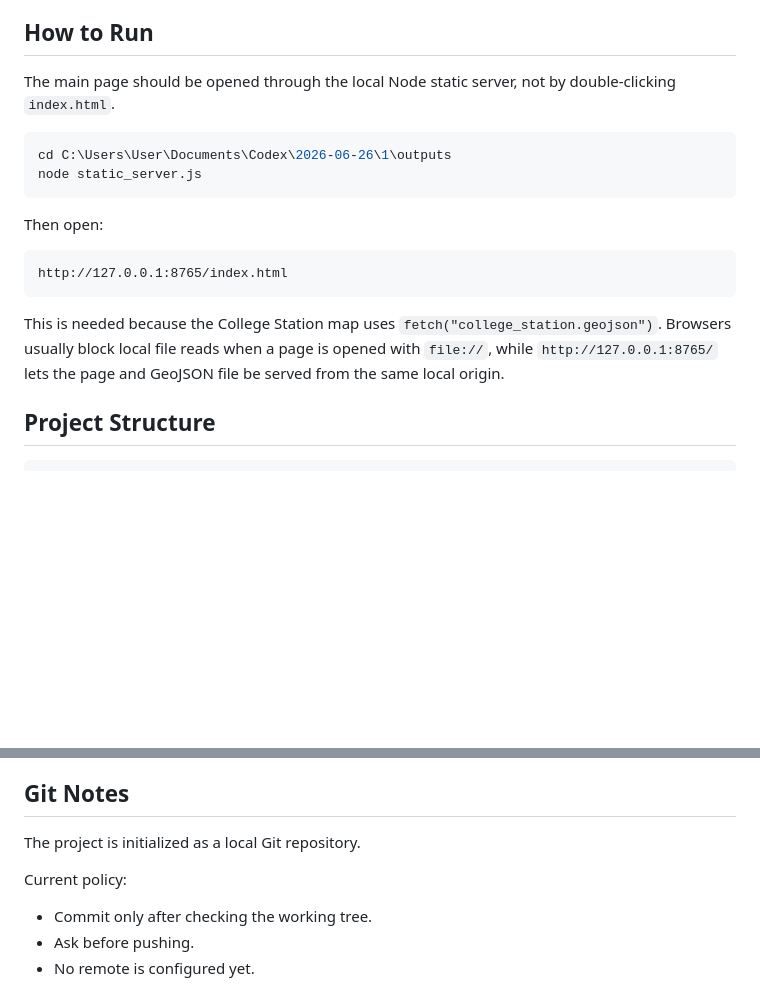
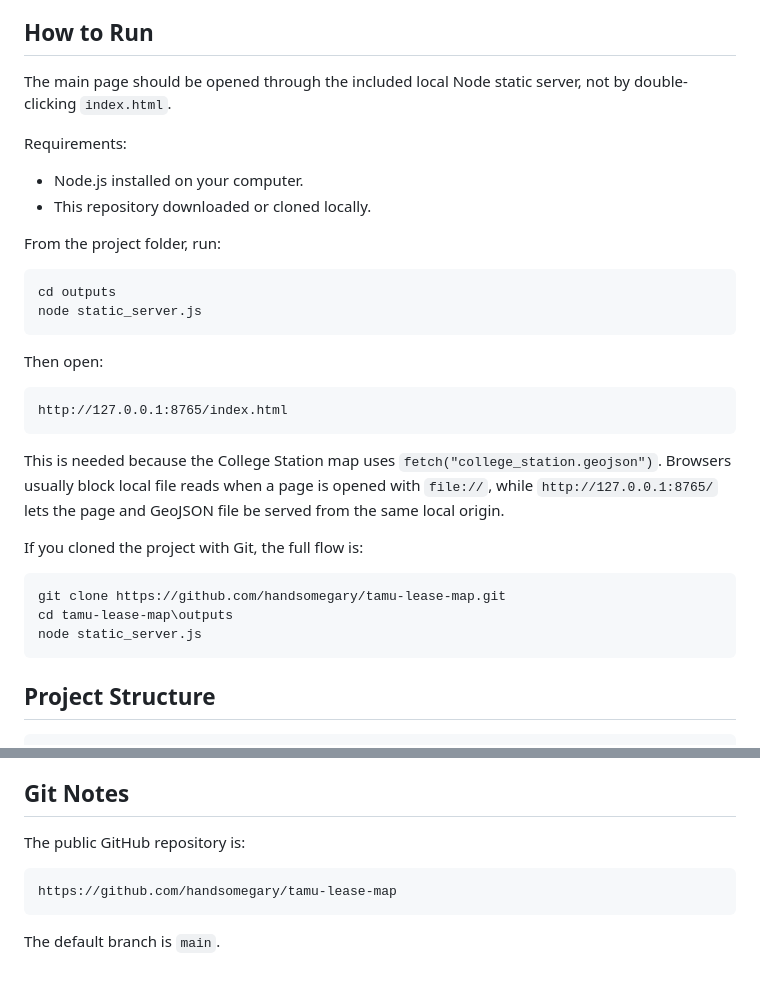
Before and after one commit to handsomegary/tamu-lease-map, a Markdown page: README.md, 2 parts joined by grey strips. GitHub-like rendering; blank space fills up the shorter version.

Commit message:
Make README setup instructions portable

````diff
--- a/README.md
+++ b/README.md
@@ -4,10 +4,17 @@ This project is a local interactive web map. The first screen is an SVG map of t
 
 ## How to Run
 
-The main page should be opened through the local Node static server, not by double-clicking `index.html`.
+The main page should be opened through the included local Node static server, not by double-clicking `index.html`.
+
+Requirements:
+
+- Node.js installed on your computer.
+- This repository downloaded or cloned locally.
+
+From the project folder, run:
 
 ```powershell
-cd C:\Users\User\Documents\Codex\2026-06-26\1\outputs
+cd outputs
 node static_server.js
 ```
 
@@ -18,6 +25,14 @@ http://127.0.0.1:8765/index.html
 ```
 
 This is needed because the College Station map uses `fetch("college_station.geojson")`. Browsers usually block local file reads when a page is opened with `file://`, while `http://127.0.0.1:8765/` lets the page and GeoJSON file be served from the same local origin.
+
+If you cloned the project with Git, the full flow is:
+
+```powershell
+git clone https://github.com/handsomegary/tamu-lease-map.git
+cd tamu-lease-map\outputs
+node static_server.js
+```
 
 ## Project Structure
 
@@ -244,10 +259,10 @@ To make the College Station map more offline-friendly:
 
 ## Git Notes
 
-The project is initialized as a local Git repository.
+The public GitHub repository is:
 
-Current policy:
+```text
+https://github.com/handsomegary/tamu-lease-map
+```
 
-- Commit only after checking the working tree.
-- Ask before pushing.
-- No remote is configured yet.
+The default branch is `main`.
````
